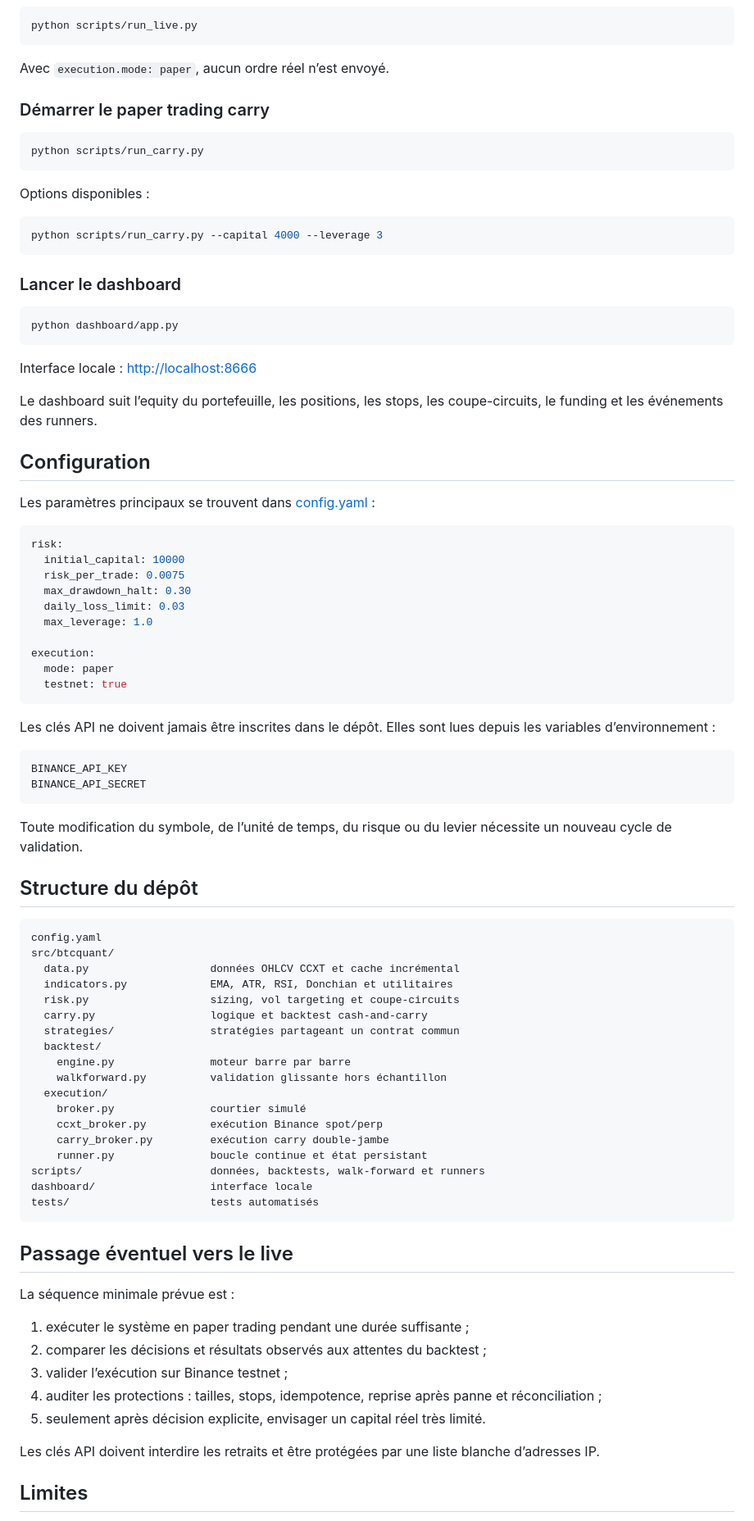
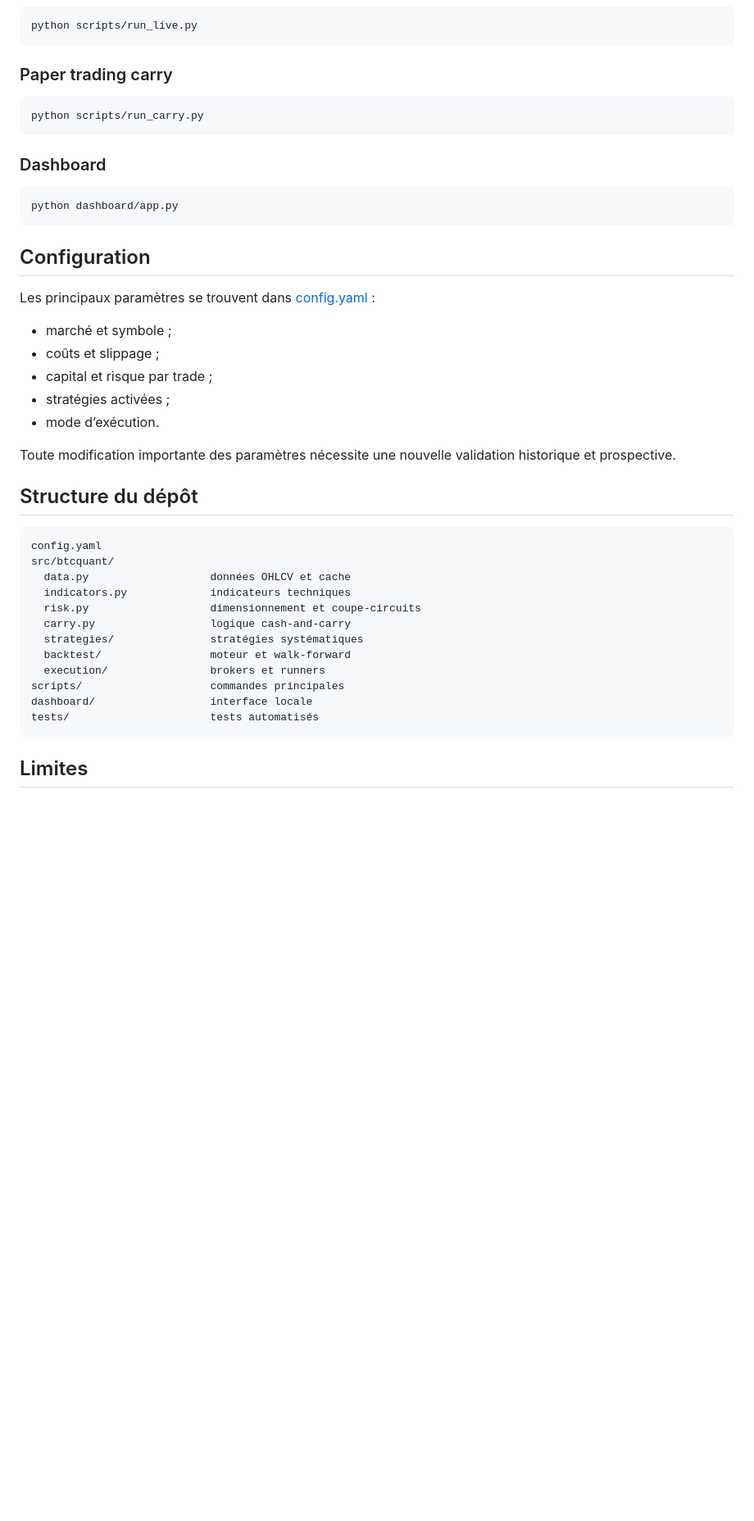
Before and after one commit to Julianos87/btc-quant, a Markdown page: README.md, the part around one of its changes. Shown at 82% size. GitHub-like rendering; blank space fills up the shorter version.

Commit message:
docs: épurer le README de TANDEM

````diff
--- a/README.md
+++ b/README.md
@@ -154,91 +136,47 @@ python scripts/run_walkforward.py trend_swing
 python scripts/run_live.py
 ```
 
-Avec `execution.mode: paper`, aucun ordre réel n’est envoyé.
-
-### Démarrer le paper trading carry
+### Paper trading carry
 
 ```bash
 python scripts/run_carry.py
 ```
 
-Options disponibles :
-
-```bash
-python scripts/run_carry.py --capital 4000 --leverage 3
-```
-
-### Lancer le dashboard
+### Dashboard
 
 ```bash
 python dashboard/app.py
 ```
 
-Interface locale : [http://localhost:8666](http://localhost:8666)
-
-Le dashboard suit l’equity du portefeuille, les positions, les stops, les coupe-circuits, le funding et les événements des runners.
-
 ## Configuration
 
-Les paramètres principaux se trouvent dans [config.yaml](config.yaml) :
+Les principaux paramètres se trouvent dans [config.yaml](config.yaml) :
 
-```yaml
-risk:
-  initial_capital: 10000
-  risk_per_trade: 0.0075
-  max_drawdown_halt: 0.30
-  daily_loss_limit: 0.03
-  max_leverage: 1.0
+- marché et symbole ;
+- coûts et slippage ;
+- capital et risque par trade ;
+- stratégies activées ;
+- mode d’exécution.
 
-execution:
-  mode: paper
-  testnet: true
-```
-
-Les clés API ne doivent jamais être inscrites dans le dépôt. Elles sont lues depuis les variables d’environnement :
-
-```bash
-BINANCE_API_KEY
-BINANCE_API_SECRET
-```
-
-Toute modification du symbole, de l’unité de temps, du risque ou du levier nécessite un nouveau cycle de validation.
+Toute modification importante des paramètres nécessite une nouvelle validation historique et prospective.
 
 ## Structure du dépôt
 
 ```text
 config.yaml
 src/btcquant/
-  data.py                   données OHLCV CCXT et cache incrémental
-  indicators.py             EMA, ATR, RSI, Donchian et utilitaires
-  risk.py                   sizing, vol targeting et coupe-circuits
-  carry.py                  logique et backtest cash-and-carry
-  strategies/               stratégies partageant un contrat commun
-  backtest/
-    engine.py               moteur barre par barre
-    walkforward.py          validation glissante hors échantillon
-  execution/
-    broker.py               courtier simulé
-    ccxt_broker.py          exécution Binance spot/perp
-    carry_broker.py         exécution carry double-jambe
-    runner.py               boucle continue et état persistant
-scripts/                    données, backtests, walk-forward et runners
+  data.py                   données OHLCV et cache
+  indicators.py             indicateurs techniques
+  risk.py                   dimensionnement et coupe-circuits
+  carry.py                  logique cash-and-carry
+  strategies/               stratégies systématiques
+  backtest/                 moteur et walk-forward
+  execution/                brokers et runners
+scripts/                    commandes principales
 dashboard/                  interface locale
 tests/                      tests automatisés
 ```
 
-## Passage éventuel vers le live
-
-La séquence minimale prévue est :
-
-1. exécuter le système en paper trading pendant une durée suffisante ;
-2. comparer les décisions et résultats observés aux attentes du backtest ;
-3. valider l’exécution sur Binance testnet ;
-4. auditer les protections : tailles, stops, idempotence, reprise après panne et réconciliation ;
-5. seulement après décision explicite, envisager un capital réel très limité.
-
-Les clés API doivent interdire les retraits et être protégées par une liste blanche d’adresses IP.
-
 ## Limites
 
 - Les performances historiques ne garantissent aucune performance future.
````
Also changed, not shown: other parts of README.md (+51 -79 lines).
